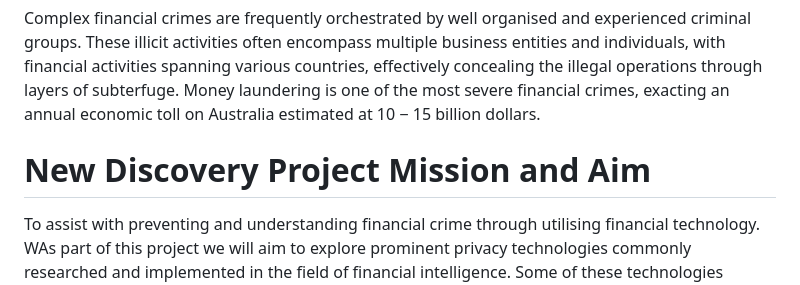
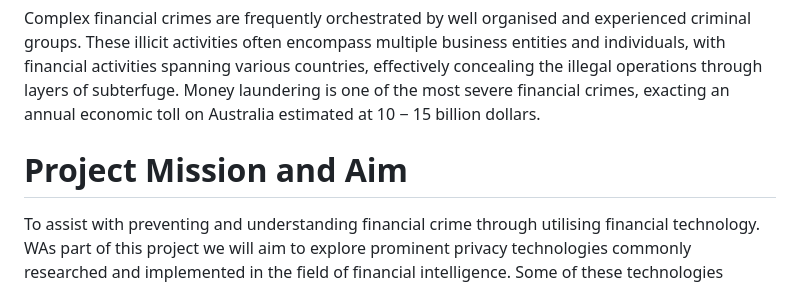
Before and after one commit to DataBytes-Organisation/Privacy-Technologies-for-Financial-Intelligence, a Markdown page: README.md, the part around the change. GitHub-like rendering.

Commit message:
Update README.md
Signed-off-by: SaidAbdull <141316230+SaidAbdull@users.noreply.github.com>

```diff
--- a/README.md
+++ b/README.md
@@ -11,7 +11,7 @@ Money laundering is one of the most severe financial crimes, exacting an annual
 estimated at 10 − 15 billion dollars.
 
 
-# New Discovery Project Mission and Aim
+# Project Mission and Aim
 To assist with preventing and understanding financial crime through utilising financial technology. WAs part of this project we will aim to explore prominent privacy technologies commonly researched and implemented in the field of financial intelligence. Some of these technologies include, but are not limited to, the following:
 
 - Secure multiparty computation (SMC or MPC): A protocol that allows multiple parties to work
```
